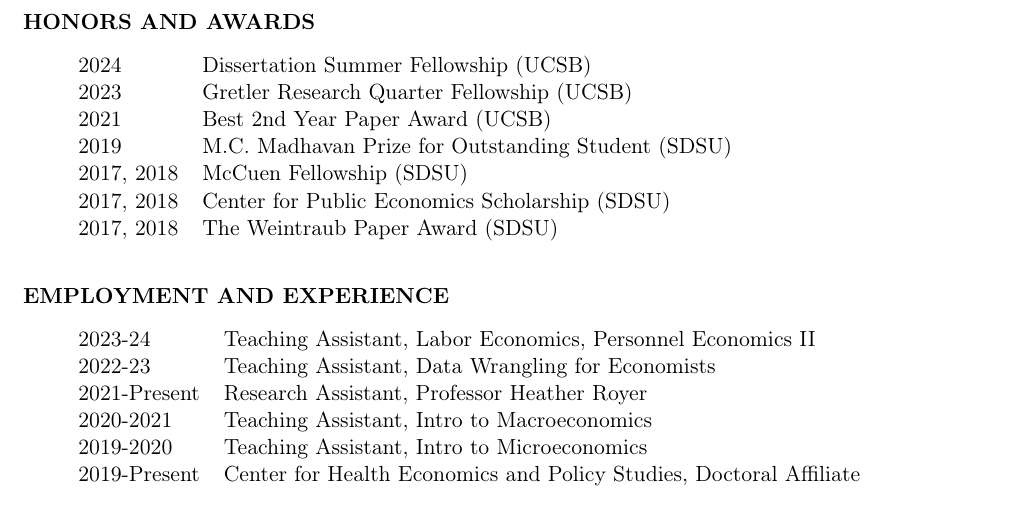
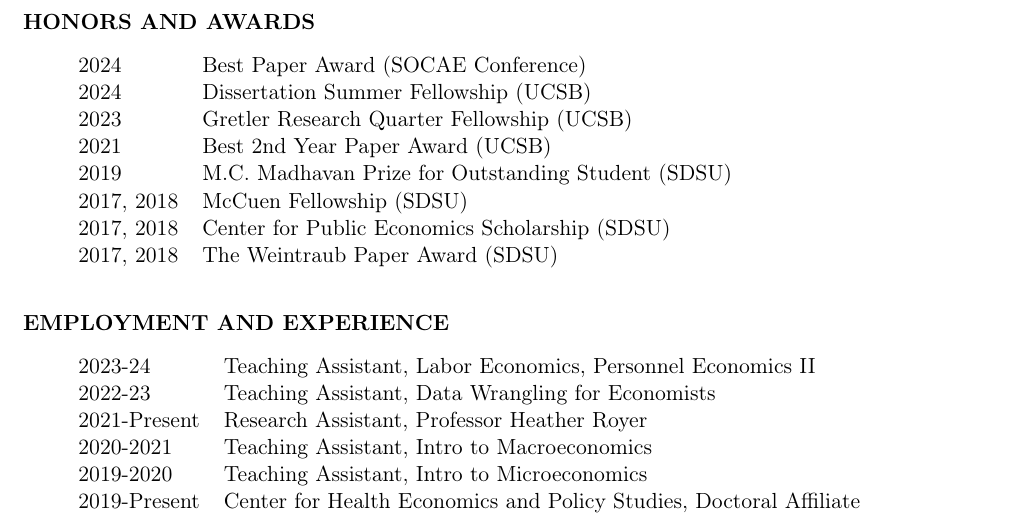
Before and after one commit to Ferrazares/ferrazares.github.io, a LaTeX CV (assets/cv.tex): part of page 3 of 3, cut so that both start at the same text. Compiled offline with pdfLaTeX.

Commit message:
update cv

```diff
--- a/assets/cv.tex
+++ b/assets/cv.tex
@@ -199,6 +199,7 @@
 \vskip .5em
 
 \begin{tabular}{ ll }
+    2024       & Best Paper Award (SOCAE Conference)              \\
     2024       & Dissertation Summer Fellowship (UCSB)              \\
     2023       & Gretler Research Quarter Fellowship (UCSB)         \\
     2021       & Best 2nd Year Paper Award (UCSB)                   \\
```
Also changed, not shown: assets/cv.pdf.
